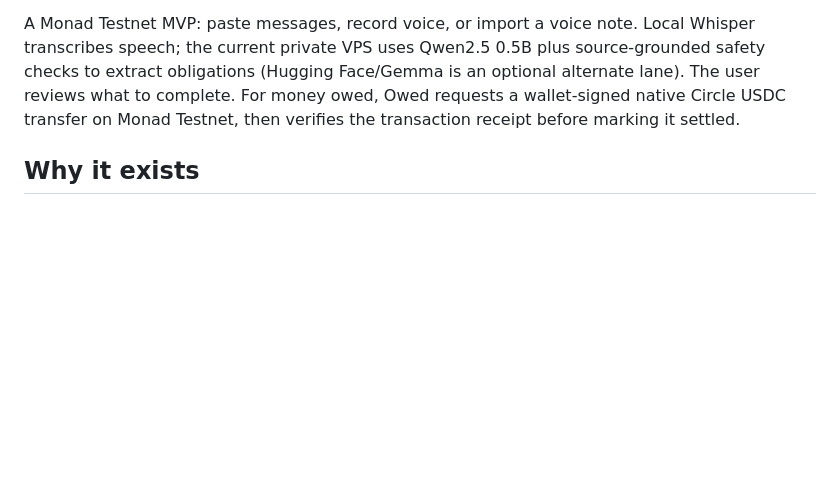
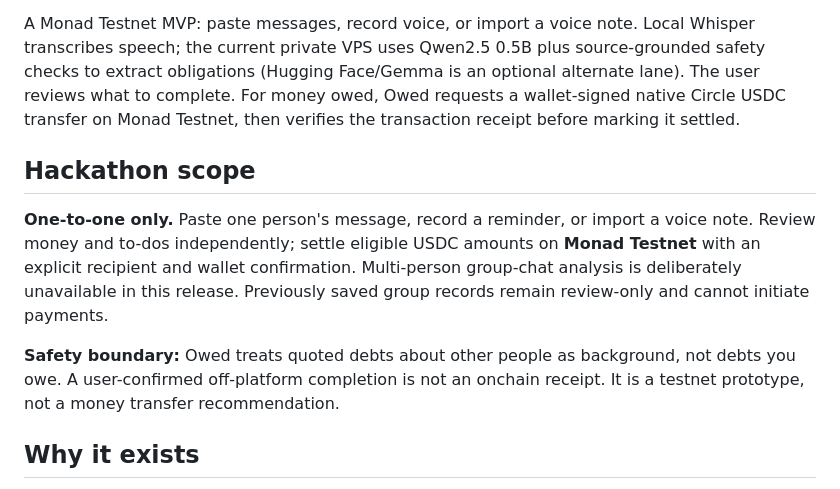
Before and after one commit to ShalyX/owed-monad, a Markdown page: README.md, the part around the change. Rendered like a GitHub page; blank space fills up the shorter version.

Commit message:
Scope Owed hackathon to one-to-one conversations

```diff
--- a/README.md
+++ b/README.md
@@ -3,6 +3,12 @@
 **Live public demo (HTTPS):** [owed-monad.tail5a7dd1.ts.net](https://owed-monad.tail5a7dd1.ts.net/). Powered by Tailscale Funnel, so judges do not need a Tailscale account or the owner's Windows PC. This is a testnet pilot; Funnel is in beta and availability depends on our VPS. See [PUBLIC_DEMO_RUNBOOK.md](PUBLIC_DEMO_RUNBOOK.md) for verification and the remaining real-wallet settlement check.
 
 A Monad Testnet MVP: paste messages, record voice, or import a voice note. Local Whisper transcribes speech; the current private VPS uses Qwen2.5 0.5B plus source-grounded safety checks to extract obligations (Hugging Face/Gemma is an optional alternate lane). The user reviews what to complete. For money owed, Owed requests a wallet-signed native Circle USDC transfer on Monad Testnet, then verifies the transaction receipt before marking it settled.
+
+## Hackathon scope
+
+**One-to-one only.** Paste one person's message, record a reminder, or import a voice note. Review money and to-dos independently; settle eligible USDC amounts on **Monad Testnet** with an explicit recipient and wallet confirmation. Multi-person group-chat analysis is deliberately unavailable in this release. Previously saved group records remain review-only and cannot initiate payments.
+
+**Safety boundary:** Owed treats quoted debts about other people as background, not debts you owe. A user-confirmed off-platform completion is not an onchain receipt. It is a testnet prototype, not a money transfer recommendation.
 
 ## Why it exists
 
```
